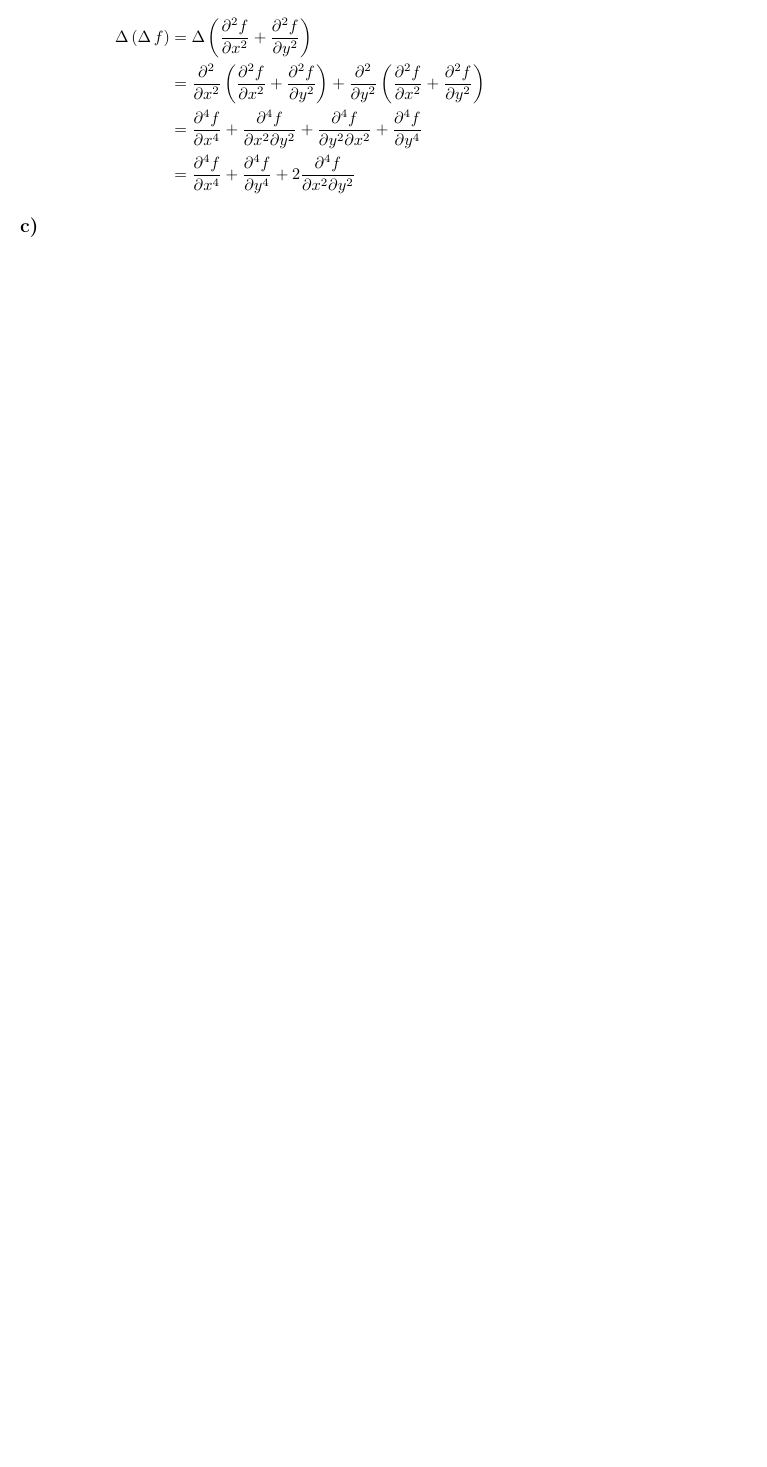
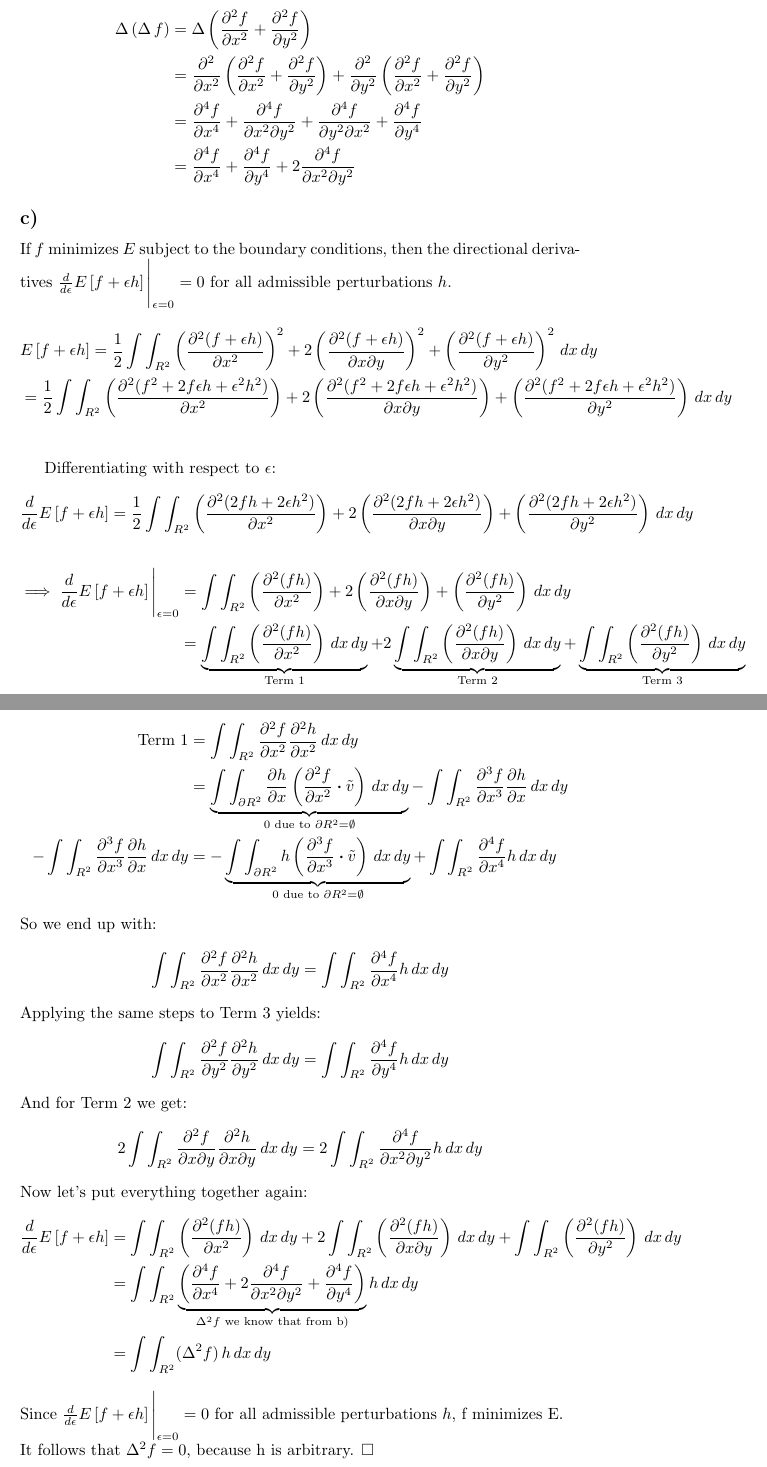
Before and after one commit to julcst/atcg2, a LaTeX document (theory/sheet-G08-landsgesell-marcic-stamm.tex): part of page 2 of 2 before the commit and two parts of pages 3 and 4 of 6 after it, the two joined at a grey line, cut so that both start at the same text, the shorter picture padded with empty space. Compiled offline with pdfLaTeX.

Commit message:
added plots and 8.4 c)

```diff
--- a/theory/sheet-G08-landsgesell-marcic-stamm.tex
+++ b/theory/sheet-G08-landsgesell-marcic-stamm.tex
@@ -74,5 +98,45 @@ Assuming $\lambda > 0$, the divergence at $\vecarrow{x} = (0,0)^T$ is positive,
 \end{align*}
 
 \subsection*{c)}
+If $f$ minimizes $E$ subject to the boundary conditions, then the directional derivatives $\frac{d}{d\epsilon}E\left[f+\epsilon h\right]\Bigg|_{\epsilon=0} = 0$ for all admissible perturbations $h$.
 
+\begin{align*}
+	&E\left[f+\epsilon h\right] = \frac{1}{2} \int \int_{R^2} \left(\frac{\partial^2(f+\epsilon h)}{\partial x^2}\right)^2 + 2\left(\frac{\partial^2(f+\epsilon h)}{\partial x \partial y}\right)^2 + \left(\frac{\partial^2(f+\epsilon h)}{\partial y^2}\right)^2 \, dx\, dy\\
+	&= \frac{1}{2} \int \int_{R^2} \left(\frac{\partial^2(f^2 + 2f\epsilon h + \epsilon^2 h^2)}{\partial x^2}\right) + 2\left(\frac{\partial^2(f^2 + 2f\epsilon h + \epsilon^2 h^2)}{\partial x \partial y}\right) + \left(\frac{\partial^2(f^2 + 2f\epsilon h + \epsilon^2 h^2)}{\partial y^2}\right) \, dx\, dy\\
+\end{align*}
+
+Differentiating with respect to $\epsilon$:
+\begin{align*}
+	\frac{d}{d\epsilon}E\left[f+\epsilon h\right] = \frac{1}{2} \int \int_{R^2} \left(\frac{\partial^2(2f h + 2\epsilon h^2)}{\partial x^2}\right) + 2\left(\frac{\partial^2(2f h + 2\epsilon h^2)}{\partial x \partial y}\right) + \left(\frac{\partial^2(2f h + 2\epsilon h^2)}{\partial y^2}\right) \, dx\, dy
+\end{align*}
+\begin{align*}
+	\implies \frac{d}{d\epsilon}E\left[f+\epsilon h\right]\Bigg|_{\epsilon=0} &= \int \int_{R^2} \left(\frac{\partial^2(f h)}{\partial x^2}\right) + 2\left(\frac{\partial^2(f h)}{\partial x \partial y}\right) + \left(\frac{\partial^2(f h)}{\partial y^2}\right) \, dx\, dy\\
+	&= \underbrace{\int \int_{R^2} \left(\frac{\partial^2(f h)}{\partial x^2}\right) \, dx\, dy}_{\text{Term 1}} + 2\underbrace{\int \int_{R^2} \left(\frac{\partial^2(f h)}{\partial x \partial y}\right) \, dx\, dy}_{\text{Term 2}} + \underbrace{\int \int_{R^2} \left(\frac{\partial^2(f h)}{\partial y^2}\right) \, dx\, dy}_{\text{Term 3}}\\
+\end{align*}
+Let us first consider Term 1 and let's apply Green’s first idendity twice:
+\begin{align*}
+	\text{Term 1} &= \int \int_{R^2} \frac{\partial^2 f}{\partial x^2} \frac{\partial^2 h}{\partial x^2} \, dx\, dy\\
+	&= \underbrace{\int \int_{\partial R^2} \frac{\partial h}{\partial x} \left (\frac{\partial^2 f}{\partial x^2} \boldsymbol{\cdot} \tilde{v}\right ) \, dx\, dy}_{0 \text{ due to } \partial R^2 = \emptyset} - \int \int_{R^2} \frac{\partial^3 f}{\partial x^3} \frac{\partial h}{\partial x} \, dx\, dy\\
+	- \int \int_{R^2} \frac{\partial^3 f}{\partial x^3} \frac{\partial h}{\partial x} \, dx\, dy &= -\underbrace{\int \int_{\partial R^2} h \left (\frac{\partial^3 f}{\partial x^3} \boldsymbol{\cdot} \tilde{v}\right ) \, dx\, dy}_{0 \text{ due to } \partial R^2 = \emptyset} + \int \int_{R^2} \frac{\partial^4 f}{\partial x^4} h \, dx\, dy
+\end{align*}
+So we end up with:
+\begin{align*}
+	\int \int_{R^2} \frac{\partial^2 f}{\partial x^2} \frac{\partial^2 h}{\partial x^2} \, dx\, dy = \int \int_{R^2} \frac{\partial^4 f}{\partial x^4} h \, dx\, dy
+\end{align*}
+Applying the same steps to Term 3 yields:
+\begin{align*}
+	\int \int_{R^2} \frac{\partial^2 f}{\partial y^2} \frac{\partial^2 h}{\partial y^2} \, dx\, dy = \int \int_{R^2} \frac{\partial^4 f}{\partial y^4} h \, dx\, dy
+\end{align*}
+And for Term 2 we get:
+\begin{align*}
+	2\int \int_{R^2} \frac{\partial^2 f}{\partial x \partial y} \frac{\partial^2 h}{\partial x \partial y} \, dx\, dy = 2\int \int_{R^2} \frac{\partial^4 f}{\partial x^2 \partial y^2} h \, dx\, dy
+\end{align*}
+Now let's put everything together again:
+\begin{align*}
+	\frac{d}{d\epsilon}E\left[f+\epsilon h\right] &= \int \int_{R^2} \left(\frac{\partial^2(f h)}{\partial x^2}\right) \, dx\, dy + 2\int \int_{R^2} \left(\frac{\partial^2(f h)}{\partial x \partial y}\right) \, dx\, dy + \int \int_{R^2} \left(\frac{\partial^2(f h)}{\partial y^2}\right) \, dx\, dy\\
+	&= \int \int_{R^2} \underbrace{\left(\frac{\partial^4 f}{\partial x^4} + 2 \frac{\partial^4 f}{\partial x^2 \partial y^2} + \frac{\partial^4 f}{\partial y^4} \right)}_{\Delta^2 f \text{ we know that from b)}} h \, dx\, dy\\
+	&= \int \int_{R^2} (\Delta^2 f) \, h \, dx\, dy
+\end{align*}
+Since $\frac{d}{d\epsilon}E\left[f+\epsilon h\right]\Bigg|_{\epsilon=0} = 0$ for all admissible perturbations $h$, f minimizes E.\\
+It follows that $\Delta^2 f = 0$, because h is arbitrary. $\square$
 \end{document}
```
Also changed, not shown: theory/sheet-G08-landsgesell-marcic-stamm.tex (24 more changed lines).
